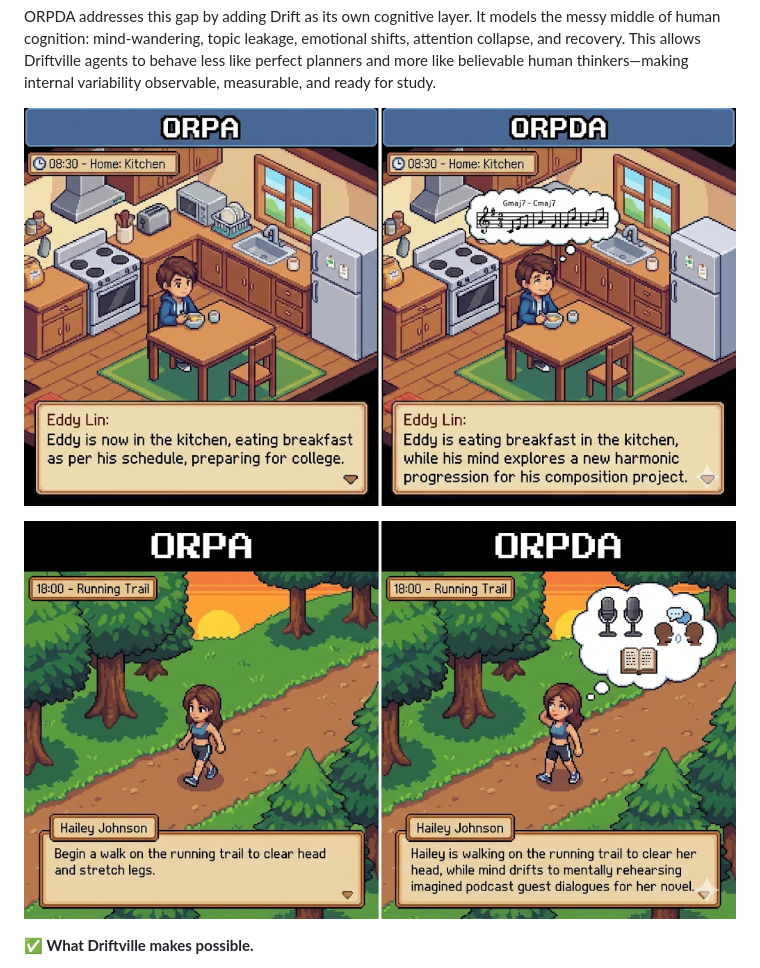
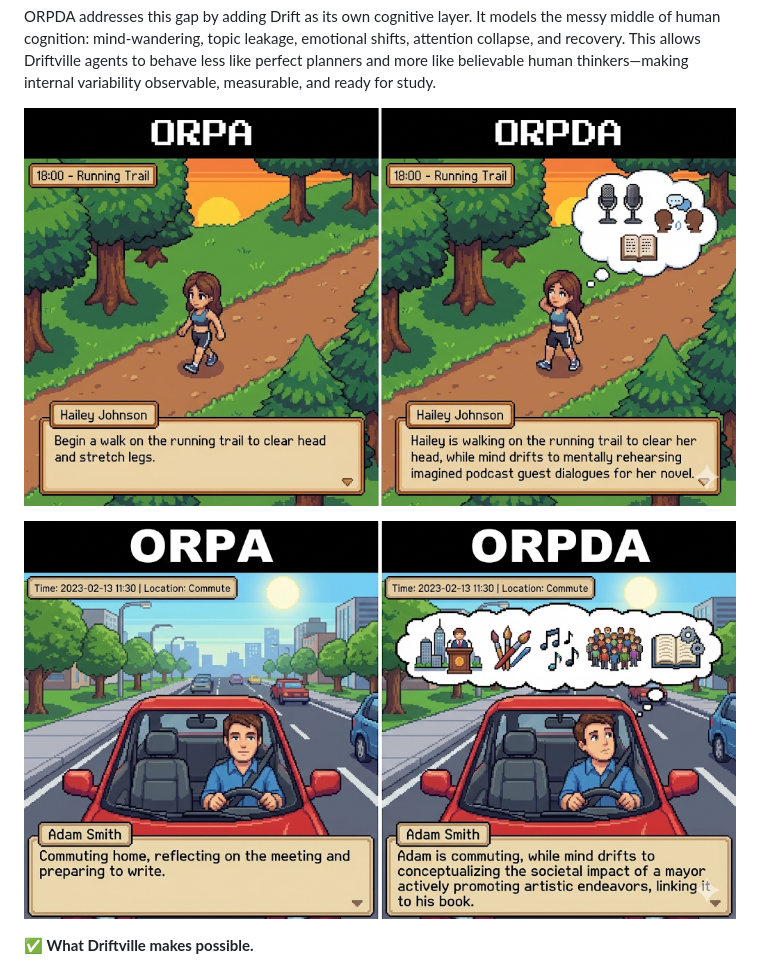
Before and after one commit to jaelin215/Driftville_Agent, a Markdown page: README.md, the part around the change. Rendered like a GitHub page; pictures changed too: app/img/rpg_adam_smith.png (added).

Commit message:
added adam smith example

```diff
--- a/README.md
+++ b/README.md
@@ -35,11 +35,11 @@ Humans don’t think in straight lines. We drift, loop, ruminate, get distracted
 ORPDA addresses this gap by adding Drift as its own cognitive layer. It models the messy middle of human cognition: mind-wandering, topic leakage, emotional shifts, attention collapse, and recovery. This allows Driftville agents to behave less like perfect planners and more like believable human thinkers—making internal variability observable, measurable, and ready for study.
 
 <p align="center">
-  <img src="app/img/rpg_eddy_lin.png" alt="RPG NPC example">
+  <img src="app/img/rpg_hailey_johnson.png" alt="RPG NPC example2">
 </p>
 
 <p align="center">
-  <img src="app/img/rpg_hailey_johnson.png" alt="RPG NPC example2">
+  <img src="app/img/rpg_adam_smith.png" alt="RPG NPC example">
 </p>
 
 **✅ What Driftville makes possible.**
```
